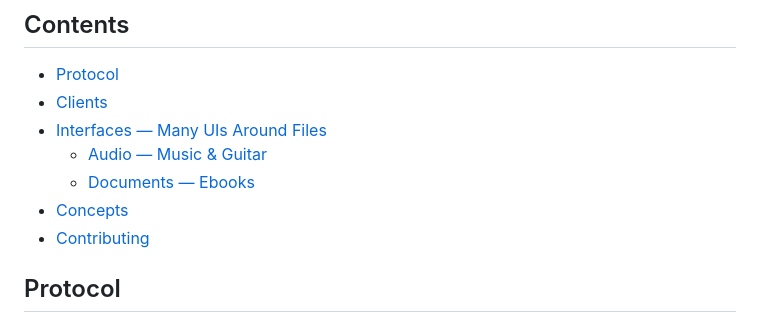
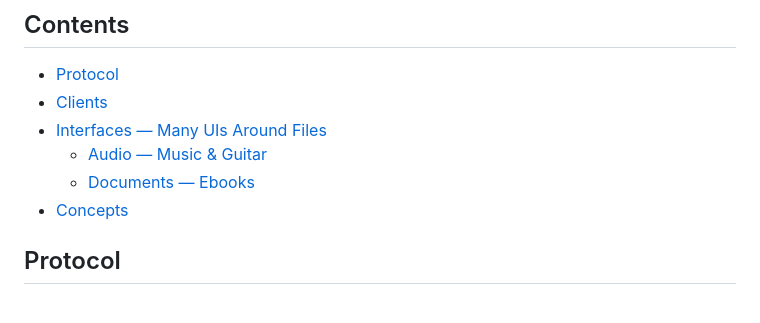
Before and after one commit to Haven-hvn/awesome-haven, a Markdown page: README.md, the part around one of its changes. Rendered like a GitHub page.

Commit message:
Fix awesome-lint: remove Contributing from ToC, dedupe links with distinct arch anchors

```diff
--- a/README.md
+++ b/README.md
@@ -9,7 +9,6 @@
   - [Audio — Music & Guitar](#audio--music--guitar)
   - [Documents — Ebooks](#documents--ebooks)
 - [Concepts](#concepts)
-- [Contributing](#contributing)
 
 ## Protocol
 - [Haven docs](https://github.com/Haven-hvn/docs) - Living architecture, `WEB3_PARADIGM`, `ENTITY_SHAPE` (`Ident32`/`Mime128`/`btl` at `0x44…0044`), `MEDIA_CONTENT_SPEC` (`CID`-only body).
```
Also changed, not shown: other parts of README.md (+3 -3 lines).
